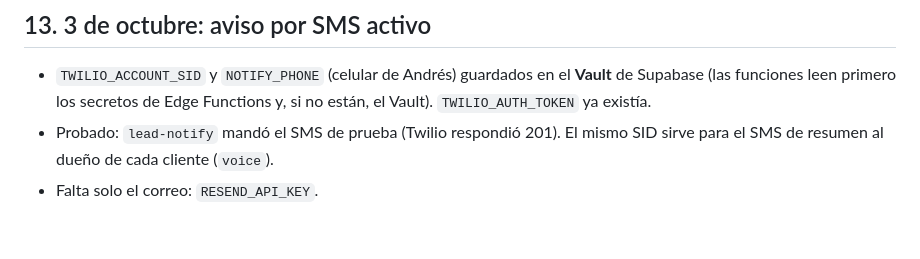
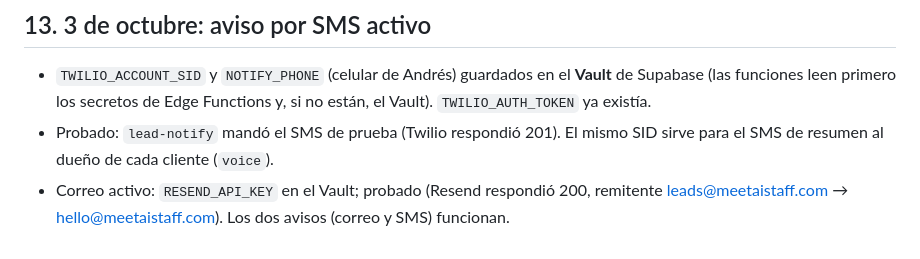
Before and after one commit to Andresfcarreno/aistaff-website, a Markdown page: docs/BITACORA.md, the part around the change. Drawn GitHub-style.

Commit message:
Bitácora: email lead notifications active (Resend key in Vault, tested)
Co-Authored-By: Claude Opus 5.5 <noreply@anthropic.com>
Claude-Session: https://claude.ai/code/session_01Len3qw9FeiFukG2e1yHcQr

```diff
--- a/docs/BITACORA.md
+++ b/docs/BITACORA.md
@@ -167,4 +167,4 @@ alter function public.leads_fill_from_payload() set search_path = '';
 ## 13. 3 de octubre: aviso por SMS activo
 - `TWILIO_ACCOUNT_SID` y `NOTIFY_PHONE` (celular de Andrés) guardados en el **Vault** de Supabase (las funciones leen primero los secretos de Edge Functions y, si no están, el Vault). `TWILIO_AUTH_TOKEN` ya existía.
 - Probado: `lead-notify` mandó el SMS de prueba (Twilio respondió 201). El mismo SID sirve para el SMS de resumen al dueño de cada cliente (`voice`).
-- Falta solo el correo: `RESEND_API_KEY`.
+- Correo activo: `RESEND_API_KEY` en el Vault; probado (Resend respondió 200, remitente leads@meetaistaff.com → hello@meetaistaff.com). Los dos avisos (correo y SMS) funcionan.
```
Also changed, not shown: CLAUDE.md (+1 -1 lines).
